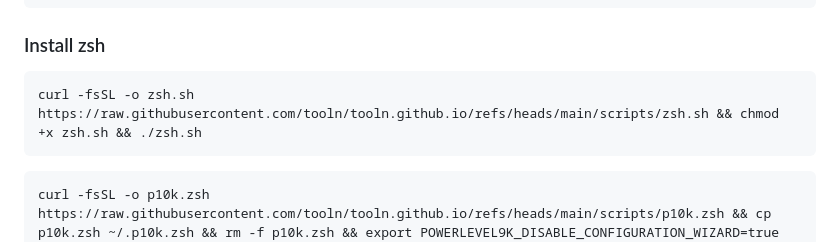
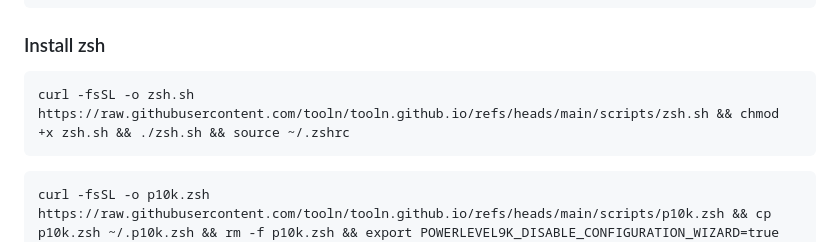
Before and after one commit to tooln/tooln.github.io, a Markdown page: Installation_xssMiner.md, the part around the change. GitHub-like rendering.

````diff
--- a/Installation_xssMiner.md
+++ b/Installation_xssMiner.md
@@ -10,7 +10,7 @@ sudo apt update && sudo apt upgrade -y && sudo apt install -y ripgrep build-esse
 
 ### Install zsh
 ```
-curl -fsSL -o zsh.sh https://raw.githubusercontent.com/tooln/tooln.github.io/refs/heads/main/scripts/zsh.sh && chmod +x zsh.sh && ./zsh.sh
+curl -fsSL -o zsh.sh https://raw.githubusercontent.com/tooln/tooln.github.io/refs/heads/main/scripts/zsh.sh && chmod +x zsh.sh && ./zsh.sh && source ~/.zshrc
 ```
 ```
 curl -fsSL -o p10k.zsh https://raw.githubusercontent.com/tooln/tooln.github.io/refs/heads/main/scripts/p10k.zsh && cp p10k.zsh ~/.p10k.zsh && rm -f p10k.zsh && export POWERLEVEL9K_DISABLE_CONFIGURATION_WIZARD=true && source ~/.p10k.zsh && exec zsh -l
````
